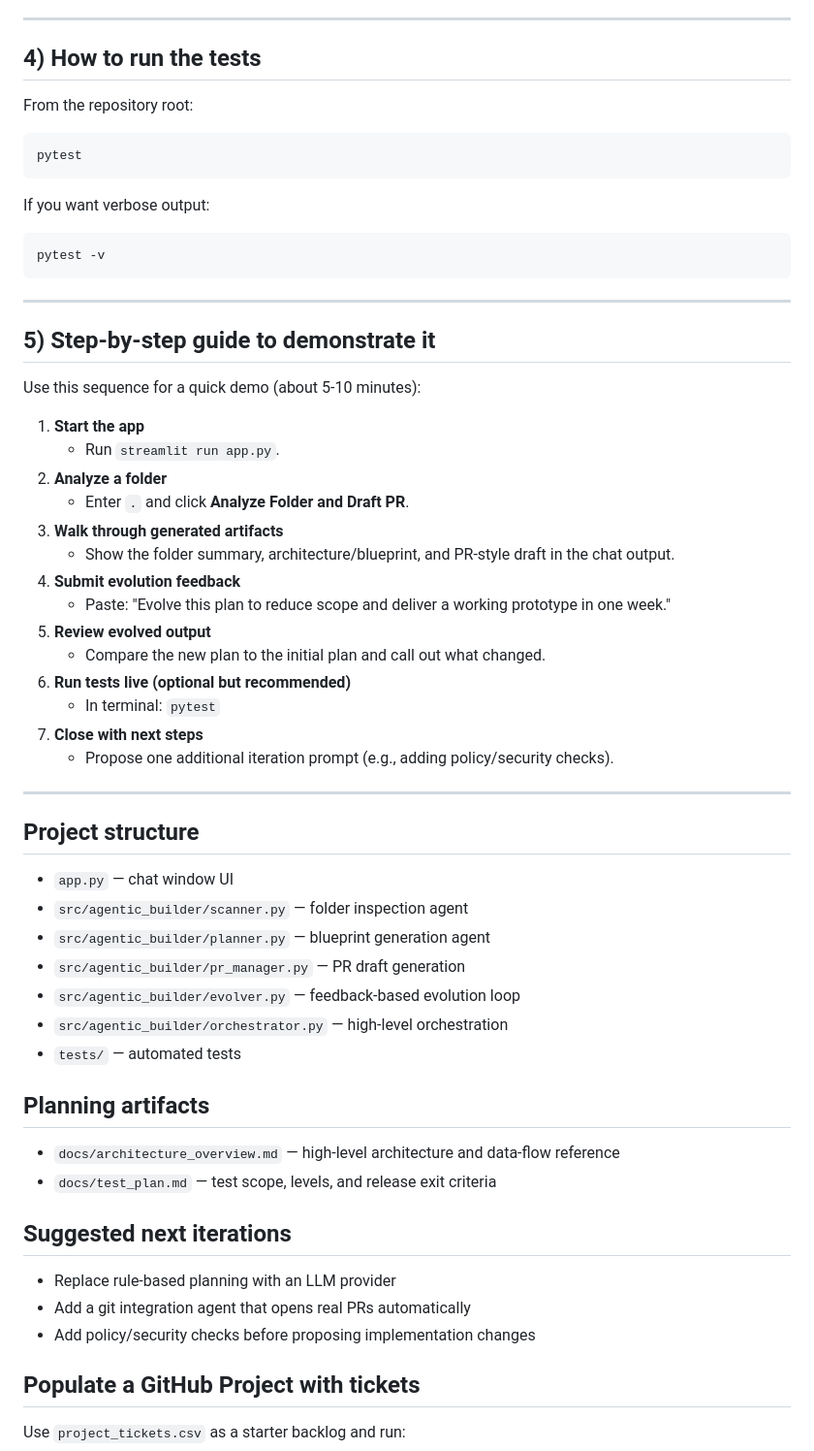
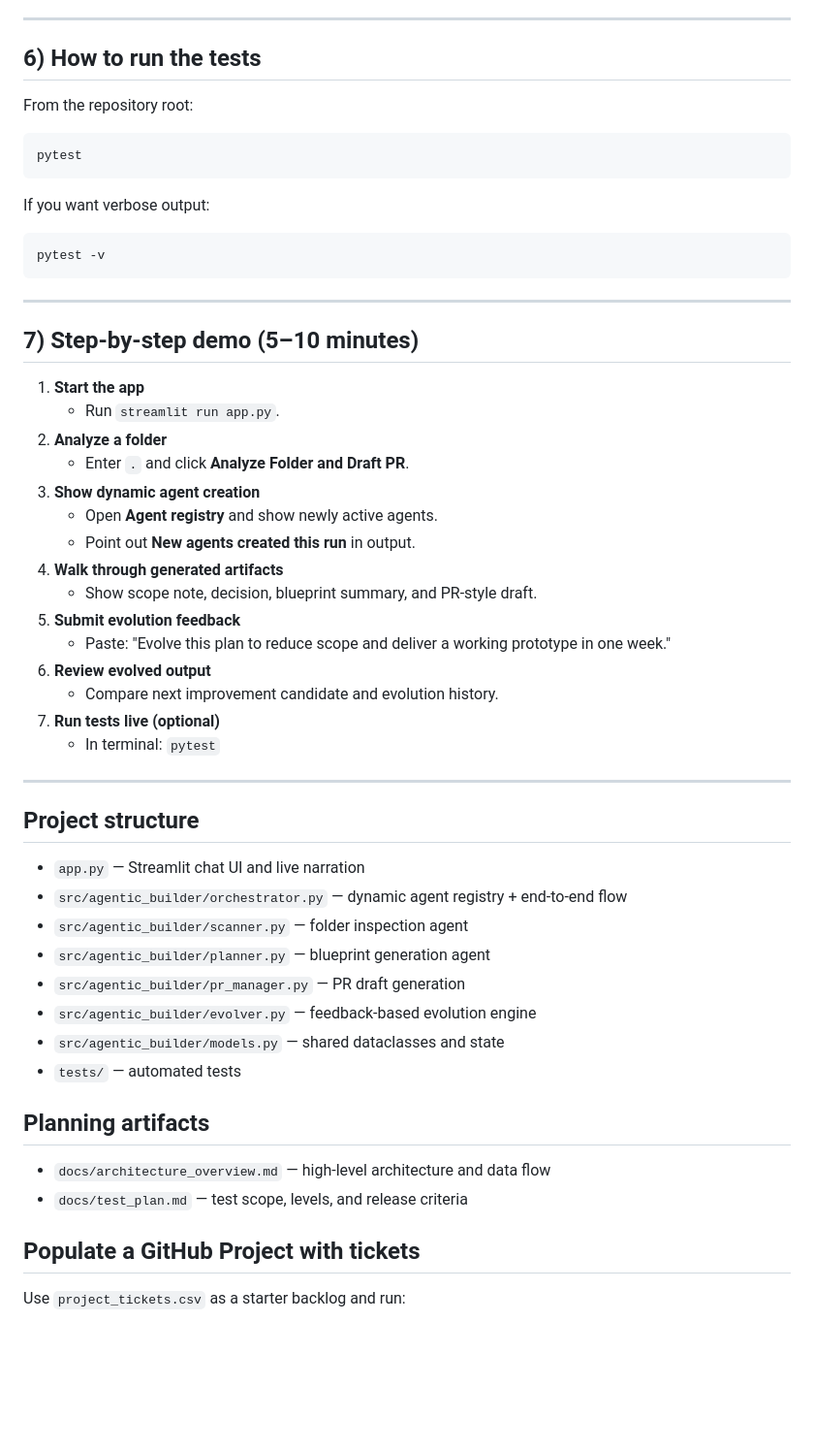
Before and after one commit to whiteyoh/ron-newman, a Markdown page: README.md, the part around one of its changes. Shown at 97% size. GitHub-like rendering; blank space fills up the shorter version.

```diff
--- a/README.md
+++ b/README.md
@@ -81,6 +123,6 @@ Each feedback entry is captured and used by the evolution loop to produce a revi
 ---
 
-## 4) How to run the tests
+## 6) How to run the tests
 
 From the repository root:
 
@@ -96,47 +138,41 @@ pytest -v
 
 ---
 
-## 5) Step-by-step guide to demonstrate it
-
-Use this sequence for a quick demo (about 5-10 minutes):
+## 7) Step-by-step demo (5–10 minutes)
 
 1. **Start the app**
    - Run `streamlit run app.py`.
 2. **Analyze a folder**
    - Enter `.` and click **Analyze Folder and Draft PR**.
-3. **Walk through generated artifacts**
-   - Show the folder summary, architecture/blueprint, and PR-style draft in the chat output.
-4. **Submit evolution feedback**
+3. **Show dynamic agent creation**
+   - Open **Agent registry** and show newly active agents.
+   - Point out **New agents created this run** in output.
+4. **Walk through generated artifacts**
+   - Show scope note, decision, blueprint summary, and PR-style draft.
+5. **Submit evolution feedback**
    - Paste: "Evolve this plan to reduce scope and deliver a working prototype in one week."
-5. **Review evolved output**
-   - Compare the new plan to the initial plan and call out what changed.
-6. **Run tests live (optional but recommended)**
+6. **Review evolved output**
+   - Compare next improvement candidate and evolution history.
+7. **Run tests live (optional)**
    - In terminal: `pytest`
-7. **Close with next steps**
-   - Propose one additional iteration prompt (e.g., adding policy/security checks).
 
 ---
 
 ## Project structure
 
-- `app.py` — chat window UI
+- `app.py` — Streamlit chat UI and live narration
+- `src/agentic_builder/orchestrator.py` — dynamic agent registry + end-to-end flow
 - `src/agentic_builder/scanner.py` — folder inspection agent
 - `src/agentic_builder/planner.py` — blueprint generation agent
 - `src/agentic_builder/pr_manager.py` — PR draft generation
-- `src/agentic_builder/evolver.py` — feedback-based evolution loop
-- `src/agentic_builder/orchestrator.py` — high-level orchestration
+- `src/agentic_builder/evolver.py` — feedback-based evolution engine
+- `src/agentic_builder/models.py` — shared dataclasses and state
 - `tests/` — automated tests
 
 ## Planning artifacts
 
-- `docs/architecture_overview.md` — high-level architecture and data-flow reference
-- `docs/test_plan.md` — test scope, levels, and release exit criteria
-
-## Suggested next iterations
-
-- Replace rule-based planning with an LLM provider
-- Add a git integration agent that opens real PRs automatically
-- Add policy/security checks before proposing implementation changes
+- `docs/architecture_overview.md` — high-level architecture and data flow
+- `docs/test_plan.md` — test scope, levels, and release criteria
 
 ## Populate a GitHub Project with tickets
 
```
Also changed, not shown: other parts of README.md (+68 -26 lines).
